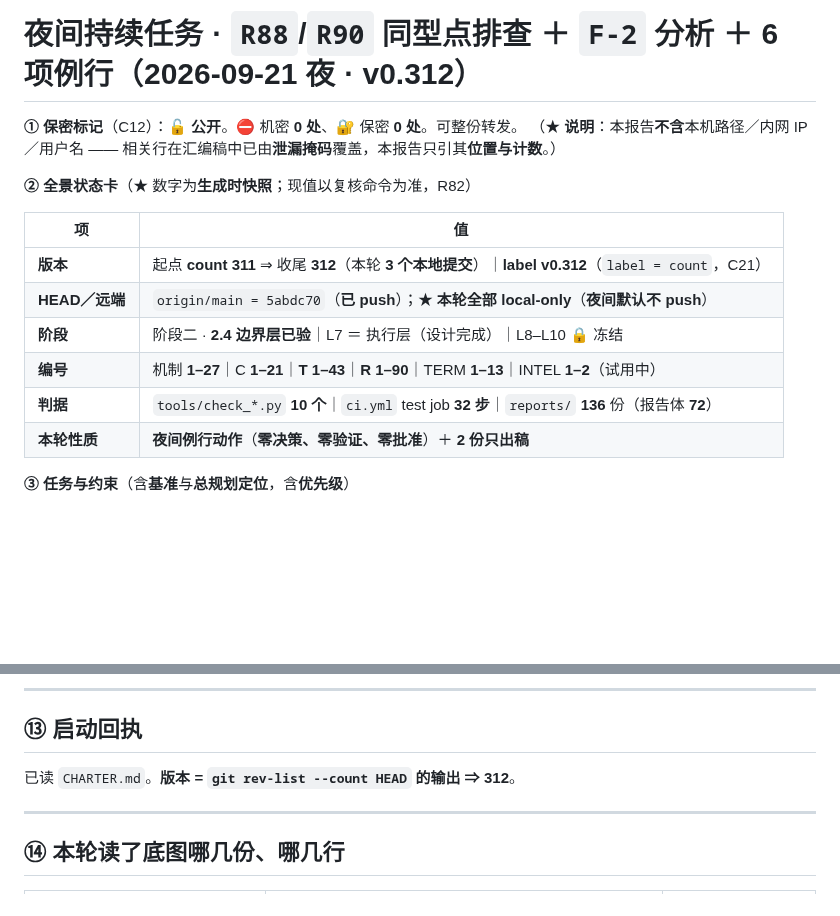
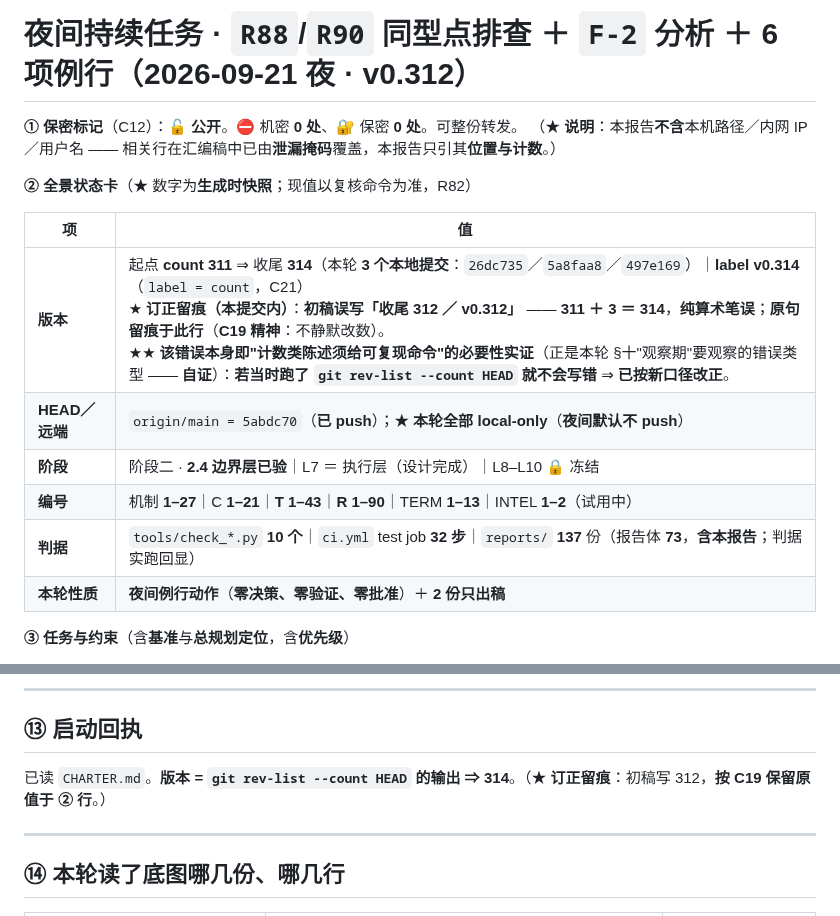
Before and after one commit to huanglema0830/meta-kernel, a Markdown page: coordination/reports/2026-09-21_夜间持续任务_R88-R90排查与F-2分析及六项例行.md, 2 parts joined by grey strips. Rendered like a GitHub page; blank space fills up the shorter version.

Commit message:
夜间 P3-4：订正本夜报告版本号（312→314，311+3 算术笔误）与报告数（136→137）—— 原句留痕，附「计数类陈述须给命令」必要性自证

```diff
--- a/coordination/reports/2026-09-21_夜间持续任务_R88-R90排查与F-2分析及六项例行.md
+++ b/coordination/reports/2026-09-21_夜间持续任务_R88-R90排查与F-2分析及六项例行.md
@@ -25,11 +25,11 @@
 
 | 项 | 值 |
 |---|---|
-| **版本** | 起点 **count 311** ⇒ 收尾 **312**（本轮 **3 个本地提交**）｜**label v0.312**（`label = count`，C21） |
+| **版本** | 起点 **count 311** ⇒ 收尾 **314**（本轮 **3 个本地提交**：`26dc735`／`5a8faa8`／`497e169`）｜**label v0.314**（`label = count`，C21）<br>★ **订正留痕（本提交内）**：**初稿误写「收尾 312 ／ v0.312」** —— **311 ＋ 3 ＝ 314**，**纯算术笔误**；**原句留痕于此行**（**C19 精神**：不静默改数）。<br>★★ **该错误本身即"计数类陈述须给可复现命令"的必要性实证**（正是本轮 §十"观察期"要观察的错误类型 —— **自证**）：**若当时跑了 `git rev-list --count HEAD` 就不会写错** ⇒ **已按新口径改正**。 |
 | **HEAD／远端** | `origin/main = 5abdc70`（**已 push**）；★ **本轮全部 local-only**（**夜间默认不 push**） |
 | **阶段** | 阶段二 · **2.4 边界层已验**｜L7 ＝ 执行层（设计完成）｜L8–L10 🔒 冻结 |
 | **编号** | 机制 **1–27**｜C **1–21**｜**T 1–43**｜**R 1–90**｜TERM **1–13**｜INTEL **1–2**（试用中） |
-| **判据** | `tools/check_*.py` **10 个**｜`ci.yml` test job **32 步**｜`reports/` **136** 份（报告体 **72**） |
+| **判据** | `tools/check_*.py` **10 个**｜`ci.yml` test job **32 步**｜`reports/` **137** 份（报告体 **73**，**含本报告**；判据实跑回显） |
 | **本轮性质** | **夜间例行动作**（**零决策、零验证、零批准**）＋ **2 份只出稿** |
 
 **③ 任务与约束**（含**基准**与**总规划定位**，含**优先级**）
@@ -286,7 +286,7 @@
 ---
 
 ## ⑬ 启动回执
-已读 `CHARTER.md`。**版本 = `git rev-list --count HEAD` 的输出 ⇒ 312**。
+已读 `CHARTER.md`。**版本 = `git rev-list --count HEAD` 的输出 ⇒ 314**。（★ **订正留痕**：初稿写 312，**按 C19 保留原值于 ② 行**。）
 
 ---
 
```
